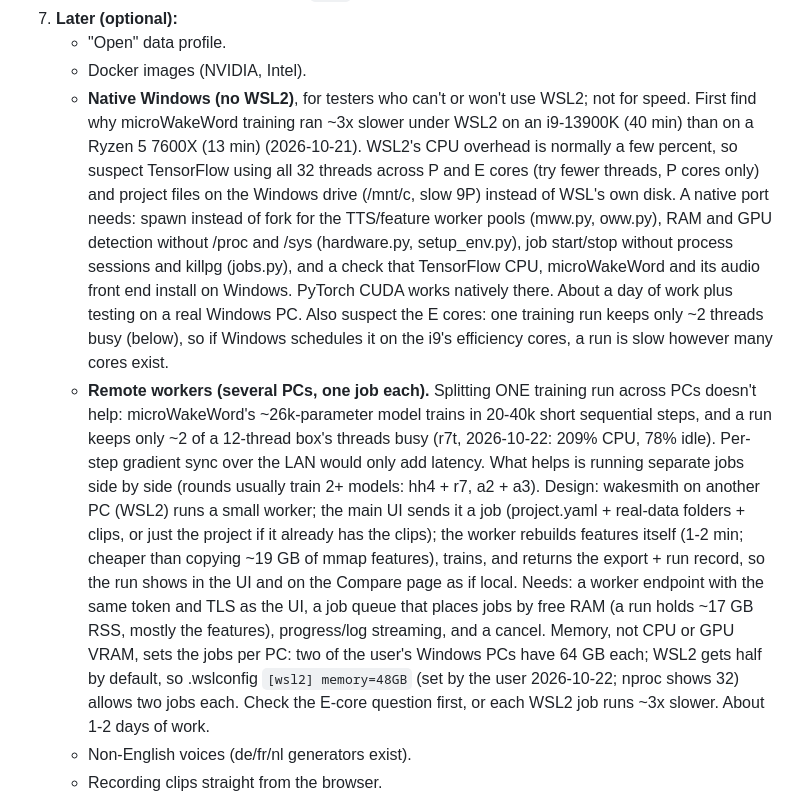
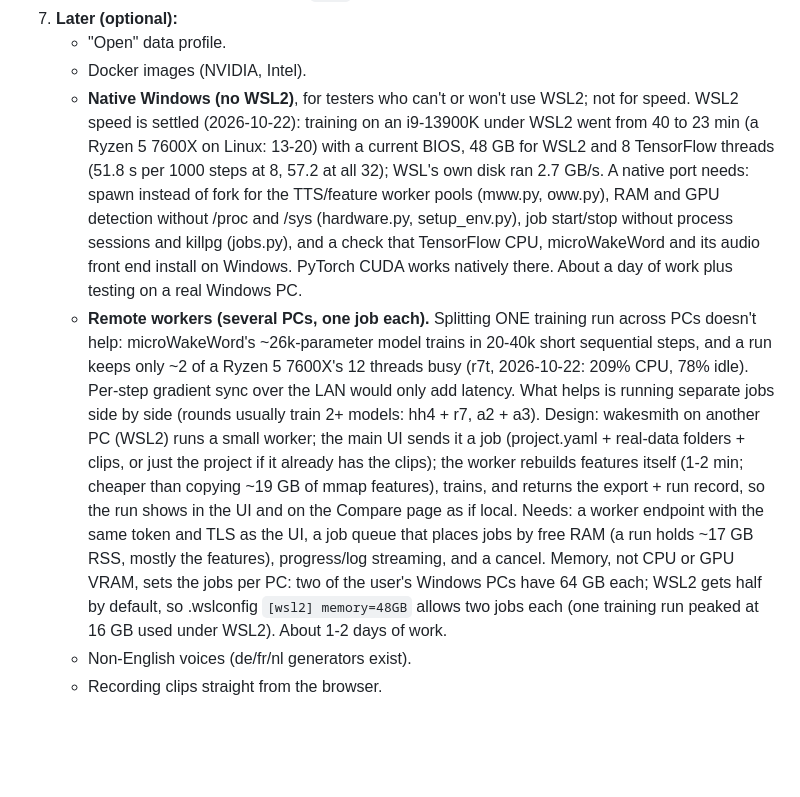
Before and after one commit to HuskerMinion/wakesmith, a Markdown page: docs/PLAN.md, the part around one of its changes. Rendered like a GitHub page; blank space fills up the shorter version.

Commit message:
PLAN: WSL2 speed settled (23 min); machine-neutral wording

```diff
--- a/docs/PLAN.md
+++ b/docs/PLAN.md
@@ -205,20 +205,18 @@ wakesmith's gap:
 7. **Later (optional):**
    - "Open" data profile.
    - Docker images (NVIDIA, Intel).
-   - **Native Windows (no WSL2)**, for testers who can't or won't use WSL2; not for speed. First find
-     why microWakeWord training ran ~3x slower under WSL2 on an i9-13900K (40 min) than on a Ryzen 5 7600X
-     (13 min) (2026-10-21). WSL2's CPU overhead is normally a few percent, so suspect TensorFlow
-     using all 32 threads across P and E cores (try fewer threads, P cores only) and project files
-     on the Windows drive (/mnt/c, slow 9P) instead of WSL's own disk. A native port needs: spawn
+   - **Native Windows (no WSL2)**, for testers who can't or won't use WSL2; not for speed. WSL2 speed
+     is settled (2026-10-22): training on an i9-13900K under WSL2 went from 40 to 23 min (a Ryzen 5
+     7600X on Linux: 13-20) with a current BIOS, 48 GB for WSL2 and 8 TensorFlow threads (51.8 s per
+     1000 steps at 8, 57.2 at all 32); WSL's own disk ran 2.7 GB/s. A native port needs: spawn
      instead of fork for the TTS/feature worker pools (mww.py, oww.py), RAM and GPU detection
      without /proc and /sys (hardware.py, setup_env.py), job start/stop without process sessions
      and killpg (jobs.py), and a check that TensorFlow CPU, microWakeWord and its audio front end
      install on Windows. PyTorch CUDA works natively there. About a day of work plus testing on a
-     real Windows PC. Also suspect the E cores: one training run keeps only ~2 threads busy (below),
-     so if Windows schedules it on the i9's efficiency cores, a run is slow however many cores exist.
+     real Windows PC.
    - **Remote workers (several PCs, one job each).** Splitting ONE training run across PCs doesn't
      help: microWakeWord's ~26k-parameter model trains in 20-40k short sequential steps, and a run
-     keeps only ~2 of a 12-thread box's threads busy (r7t, 2026-10-22: 209% CPU, 78% idle). Per-step gradient
+     keeps only ~2 of a Ryzen 5 7600X's 12 threads busy (r7t, 2026-10-22: 209% CPU, 78% idle). Per-step gradient
      sync over the LAN would only add latency. What helps is running separate jobs side by side
      (rounds usually train 2+ models: hh4 + r7, a2 + a3). Design: wakesmith on another PC (WSL2) runs
      a small worker; the main UI sends it a job (project.yaml + real-data folders + clips, or just the
@@ -228,9 +226,8 @@ wakesmith's gap:
      TLS as the UI, a job queue that places jobs by free RAM (a run holds ~17 GB RSS, mostly the
      features), progress/log streaming, and a cancel. Memory, not CPU or GPU VRAM, sets the
      jobs per PC: two of the user's Windows PCs have 64 GB each; WSL2 gets half by default, so
-     .wslconfig `[wsl2] memory=48GB` (set by the user 2026-10-22; nproc shows 32) allows two jobs
-     each. Check the E-core question first, or each WSL2 job runs ~3x slower. About 1-2
-     days of work.
+     .wslconfig `[wsl2] memory=48GB` allows two jobs each (one training run peaked at 16 GB used
+     under WSL2). About 1-2 days of work.
    - Non-English voices (de/fr/nl generators exist).
    - Recording clips straight from the browser.
    - **LICENSE-NOTE.txt per model:** list the actual sources that model was trained on (voices, noise,
```
Also changed, not shown: other parts of docs/PLAN.md (+1 -1 lines).
